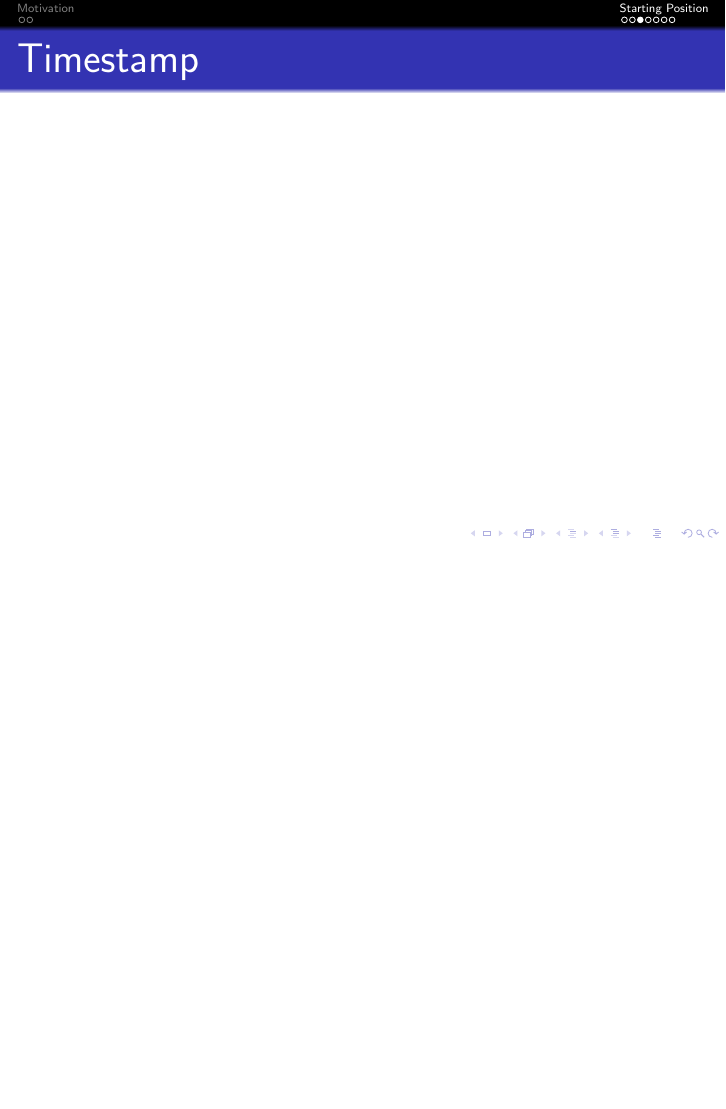
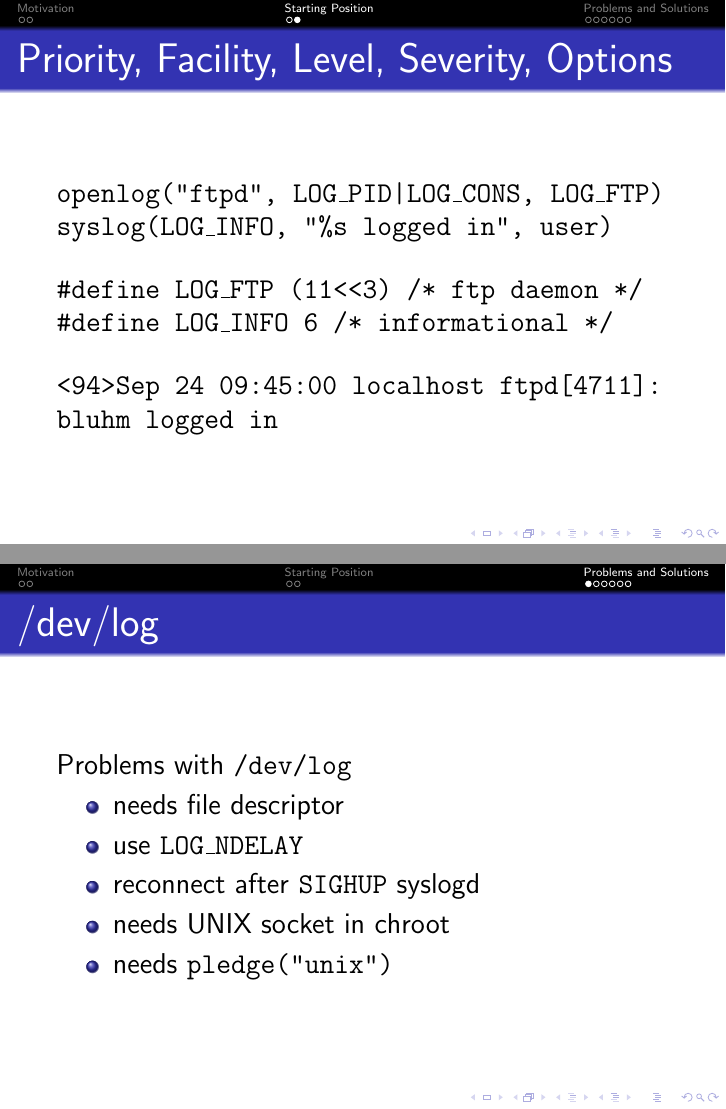
Before and after one commit to bluhm/talk-syslog, LaTeX slides (syslog-slides.tex): page 7 of 11 before the commit and pages 6 and 7 of 12 after it, the two joined at a grey line, the shorter picture padded with empty space. Compiled offline with pdfLaTeX.

Commit message:
Add /dev/log splide.

```diff
--- a/syslog-slides.tex
+++ b/syslog-slides.tex
@@ -67,6 +67,28 @@
 \end{frame}
 
 \begin{frame}{Priority, Facility, Level, Severity, Options}
+    \texttt{openlog("ftpd", LOG\_PID|LOG\_CONS, LOG\_FTP)}\\
+    \texttt{syslog(LOG\_INFO, "\%s logged in", user)}
+
+    \vspace{.5cm}
+    \texttt{\#define LOG\_FTP  (11<<3) /* ftp daemon */}\\
+    \texttt{\#define LOG\_INFO 6       /* informational */ }
+
+    \vspace{.5cm}
+    \texttt{<94>Sep 24 09:45:00 localhost ftpd[4711]: bluhm logged in}
+\end{frame}
+
+\section{Problems and Solutions}
+
+\begin{frame}{/dev/log}
+Problems with \texttt{/dev/log}
+\begin{itemize}
+    \item needs file descriptor
+    \item use \texttt{LOG\_NDELAY}
+    \item reconnect after \texttt{SIGHUP} syslogd
+    \item needs UNIX socket in chroot
+    \item needs \texttt{pledge("unix")}
+\end{itemize}
 \end{frame}
 
 \begin{frame}{Timestamp}
```
Also changed, not shown: syslog-slides.tex (2 more changed lines).
